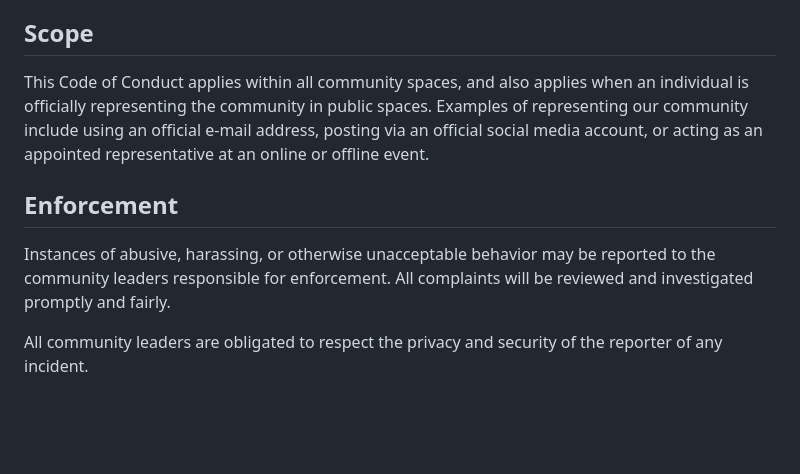
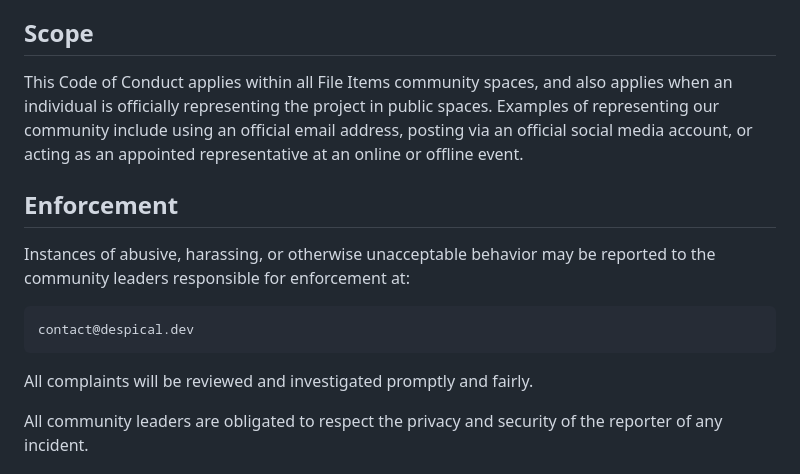
Before and after one commit to Despical/FileItems, a Markdown page: CODE_OF_CONDUCT.md, the part around one of its changes. GitHub-like rendering; blank space fills up the shorter version.

````diff
--- a/CODE_OF_CONDUCT.md
+++ b/CODE_OF_CONDUCT.md
@@ -50,16 +50,21 @@ decisions when appropriate.
 
 ## Scope
 
-This Code of Conduct applies within all community spaces, and also applies when
-an individual is officially representing the community in public spaces.
-Examples of representing our community include using an official e-mail address,
-posting via an official social media account, or acting as an appointed
+This Code of Conduct applies within all File Items community spaces, and
+also applies when an individual is officially representing the project in public
+spaces. Examples of representing our community include using an official email
+address, posting via an official social media account, or acting as an appointed
 representative at an online or offline event.
 
 ## Enforcement
 
 Instances of abusive, harassing, or otherwise unacceptable behavior may be
-reported to the community leaders responsible for enforcement.
+reported to the community leaders responsible for enforcement at:
+
+```text
+contact@despical.dev
+```
+
 All complaints will be reviewed and investigated promptly and fairly.
 
 All community leaders are obligated to respect the privacy and security of the
````
Also changed, not shown: other parts of CODE_OF_CONDUCT.md (+10 -11 lines).
